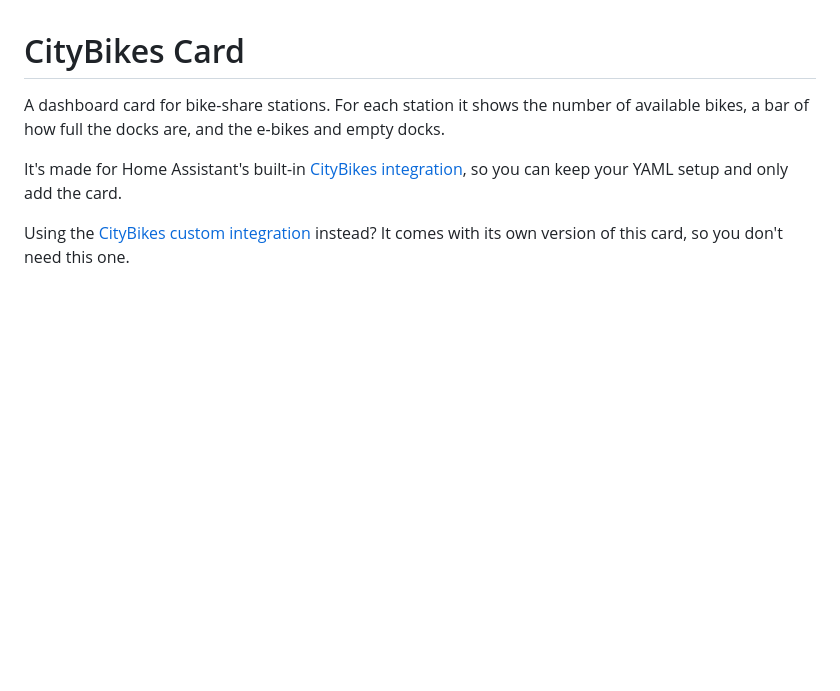
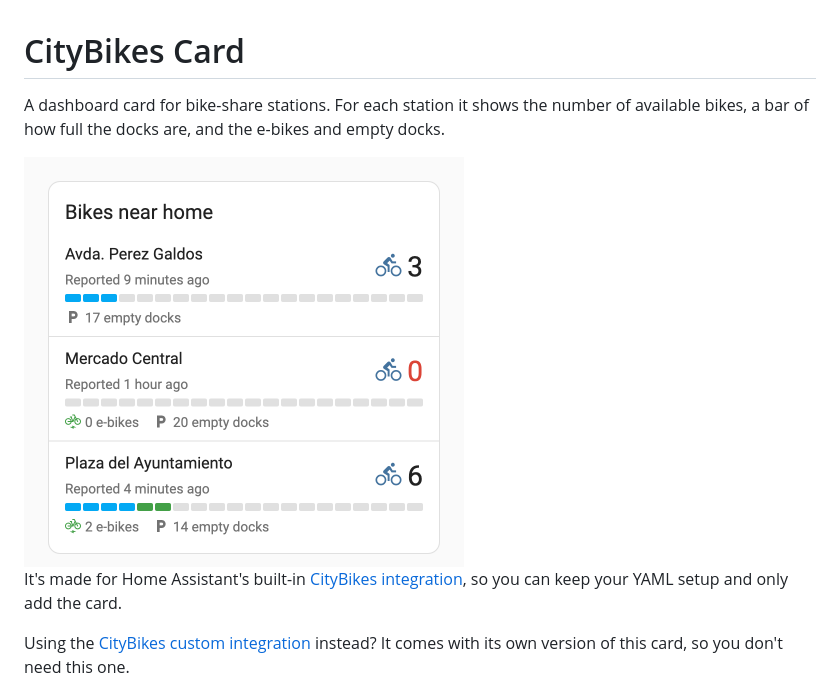
Before and after one commit to elcaptain/ha-citybikes-card, a Markdown page: README.md, the part around the change. Drawn GitHub-style; pictures changed too: images/card.png (added); blank space fills up the shorter version.

Commit message:
Add a screenshot of the card to the README
Co-Authored-By: Claude Opus 5.5 <noreply@anthropic.com>

```diff
--- a/README.md
+++ b/README.md
@@ -2,6 +2,8 @@
 
 A dashboard card for bike-share stations. For each station it shows the number of
 available bikes, a bar of how full the docks are, and the e-bikes and empty docks.
+
+<img src="https://raw.githubusercontent.com/elcaptain/ha-citybikes-card/main/images/card.png" alt="CityBikes Card showing three stations with their bikes, e-bikes and empty docks" width="440">
 
 It's made for Home Assistant's built-in
 [CityBikes integration](https://www.home-assistant.io/integrations/citybikes/), so
```
